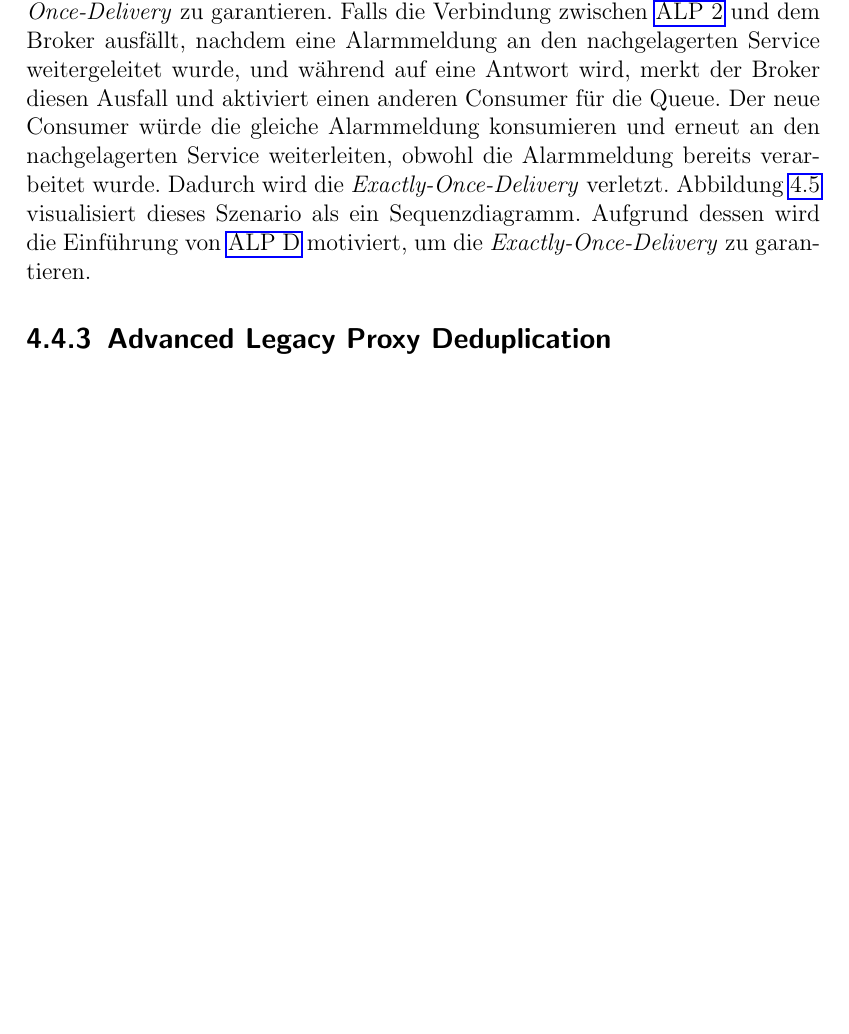
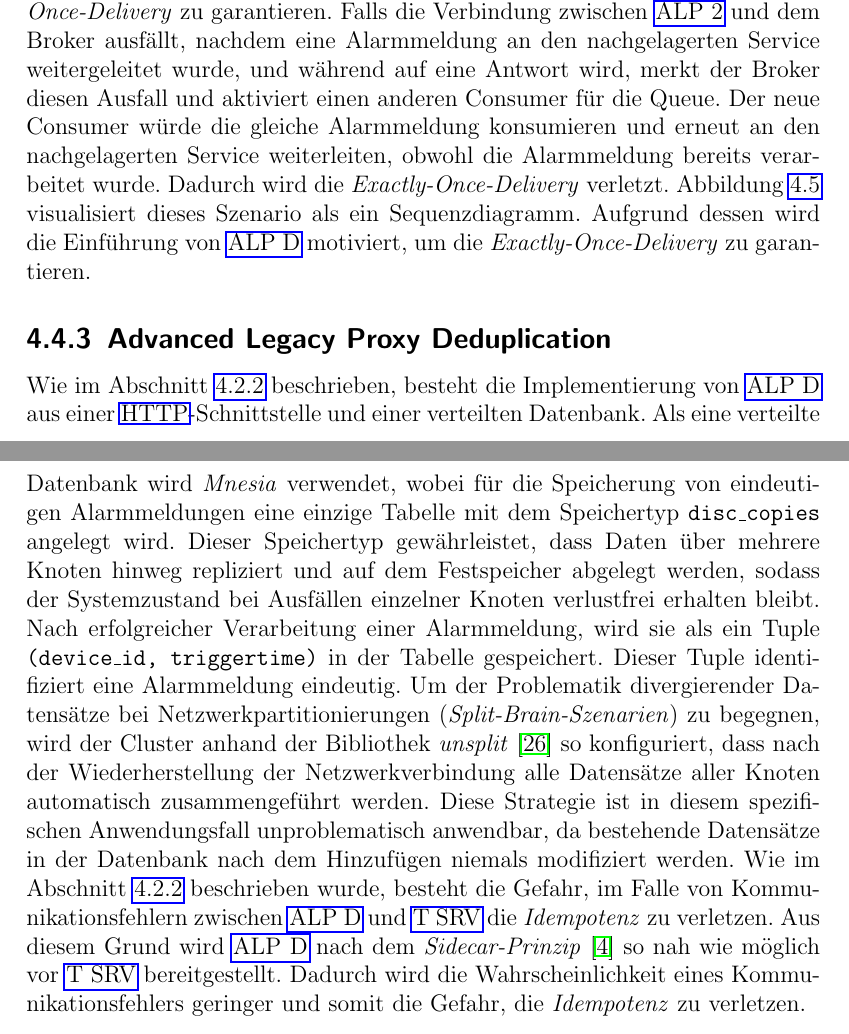
Before and after one commit to JadKHaddad/MT, a LaTeX book (main.tex, which reads tex/chapters/ALPS.tex): part of page 44 of 57 before the commit and two parts of pages 44 and 46 of 57 after it, the two joined at a grey line, cut so that both start at the same text, the shorter picture padded with empty space. Compiled offline with pdfLaTeX.

Commit message:
added sub-sec:alpdedup

```diff
--- a/tex/chapters/ALPS.tex
+++ b/tex/chapters/ALPS.tex
@@ -120,5 +120,7 @@ Jedoch sind die benutzten \gls{amqp}-Mechanismen und die Verarbeitungslogik von
 \subsection{Advanced Legacy Proxy Deduplication}
 \label{sub-sec:alpdedup}
 
-% TODO: Auch noch erklären wie LP D deployt wird also bootrapping.
+Wie im Abschnitt~\ref{sub-sec:alps-exactly-once-delivery-garantie} beschrieben, besteht die Implementierung von \gls{alpdedup} aus einer \gls{http}-Schnittstelle und einer verteilten Datenbank. Als eine verteilte Datenbank wird \textit{Mnesia} verwendet, wobei für die Speicherung von eindeutigen Alarmmeldungen eine einzige Tabelle mit dem Speichertyp \texttt{disc\_copies} angelegt wird. Dieser Speichertyp gewährleistet, dass Daten über mehrere Knoten hinweg repliziert und auf dem Festspeicher abgelegt werden, sodass der Systemzustand bei Ausfällen einzelner Knoten verlustfrei erhalten bleibt. Nach erfolgreicher Verarbeitung einer Alarmmeldung, wird sie als ein Tuple \texttt{(device\_id, triggertime)} in der Tabelle gespeichert. Dieser Tuple identifiziert eine Alarmmeldung eindeutig. Um der Problematik divergierender Datensätze bei Netzwerkpartitionierungen (\textit{Split-Brain-Szenarien}) zu begegnen, wird der Cluster anhand der Bibliothek \textit{unsplit}~\citep{unsplit2010} so konfiguriert, dass nach der Wiederherstellung der Netzwerkverbindung alle Datensätze aller Knoten automatisch zusammengeführt werden. Diese Strategie ist in diesem spezifischen Anwendungsfall unproblematisch anwendbar, da bestehende Datensätze in der Datenbank nach dem Hinzufügen niemals modifiziert werden. Wie im Abschnitt~\ref{sub-sec:alps-exactly-once-delivery-garantie} beschrieben wurde, besteht die Gefahr, im Falle von Kommunikationsfehlern zwischen \gls{alpdedup} und \gls{srvt} die \textit{Idempotenz} zu verletzen. Aus diesem Grund wird \gls{alpdedup} nach dem \textit{Sidecar-Prinzip}~\citep{burns2018designing} so nah wie möglich vor \gls{srvt} bereitgestellt. Dadurch wird die Wahrscheinlichkeit eines Kommunikationsfehlers geringer und somit die Gefahr, die \textit{Idempotenz} zu verletzen.
+
+% TODO: Auch noch erklären wie LP D deployt wird also bootrapping. Es ist auch erforderlich die altem Beiträge in der Datenback zu löschen.
 % TODO: Acknowledgements: Broker ausfälle können zu Verlust führen (Das verhalten des systems wurde unter Broker Ausfällen nicht getestet). Immerwieder fehlgeschlagene Meldungen können zu einem Bottleneck führen. Die Anzahl N an Queues wird beim Starten von einer LP 1 instanz im Broker festgelegt und kann nicht dynamisch angepasst werden. Die Änderung der Anzahl N an Queues erfordert das Neustarten von einer LP 1 Instanz und alle LP 2 Instanzen. Auch noch erwähnen dass das operieren von ALPS weitere Operational cost verursacht, weil mehr services die gewartet werden müssen und so.
```
